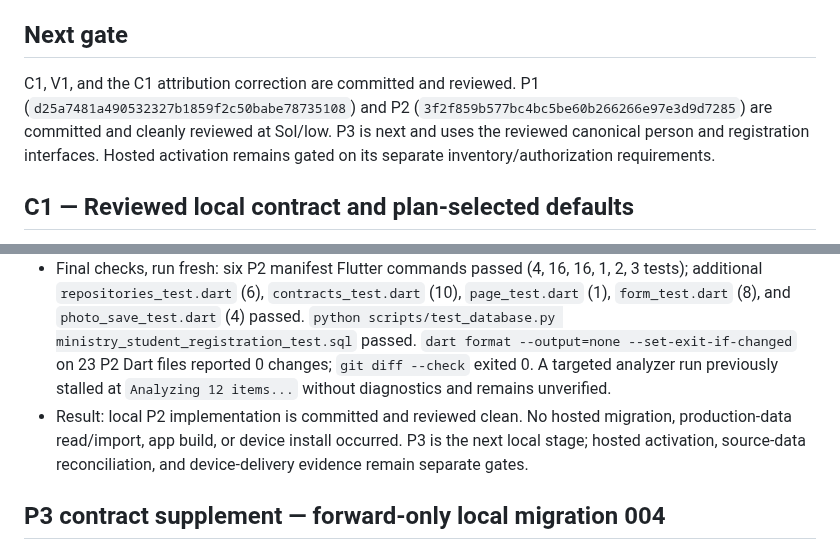
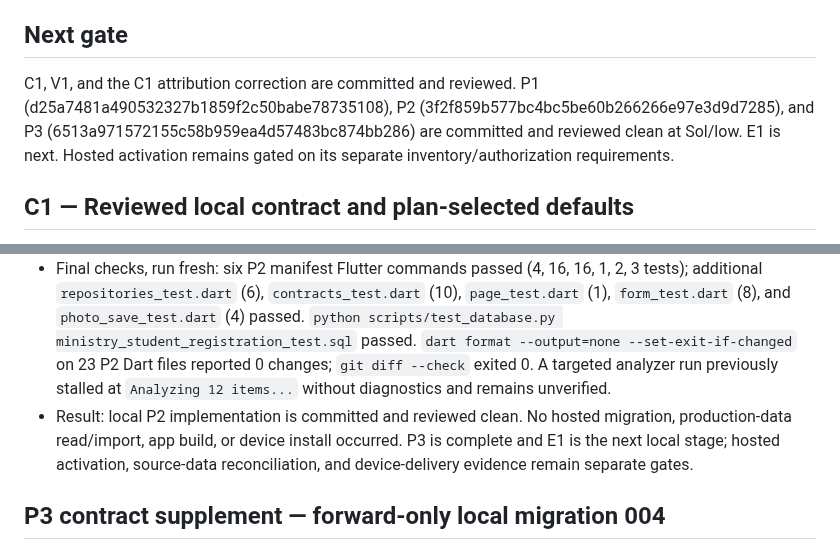
Before and after one commit to CarlosMonteiroNeto/discipulado-IEADPE, a Markdown page: docs/verification/ministry-execution-ledger.md, 2 parts joined by grey strips. GitHub-like rendering.

Commit message:
Record reviewed ministry P3 completion

```diff
--- a/docs/verification/ministry-execution-ledger.md
+++ b/docs/verification/ministry-execution-ledger.md
@@ -17,7 +17,7 @@ Worktree: `codex/ministry-production-completion` at `C:/Users/Carlos_Neto/.codex
 
 ## Next gate
 
-C1, V1, and the C1 attribution correction are committed and reviewed. P1 (`d25a7481a490532327b1859f2c50babe78735108`) and P2 (`3f2f859b577bc4bc5be60b266266e97e3d9d7285`) are committed and cleanly reviewed at Sol/low. P3 is next and uses the reviewed canonical person and registration interfaces. Hosted activation remains gated on its separate inventory/authorization requirements.
+C1, V1, and the C1 attribution correction are committed and reviewed. P1 (d25a7481a490532327b1859f2c50babe78735108), P2 (3f2f859b577bc4bc5be60b266266e97e3d9d7285), and P3 (6513a971572155c58b959ea4d57483bc874bb286) are committed and reviewed clean at Sol/low. E1 is next. Hosted activation remains gated on its separate inventory/authorization requirements.
 ## C1 — Reviewed local contract and plan-selected defaults
 
 - Base: `a1f326b9f049ba7ea0b9fbcb48f7aafdc7136fbd`; draft commit: `b748999de0c5b2fdc43dd9cd7c3efba9a474b6ca`.
@@ -101,7 +101,7 @@ C1 policy defaults do not establish hosted state. Hosted migration/function/scop
 - Review history: first Sol review found three Important defects: registrar create was denied without a protected grant; an untouched edit cleared its attached photo; and a null canonical address became a five-key object. Fresh Luna TDD fixes passed focused SQL/form/photo checks. A fresh Sol review then found tests still expected the replaced REST pagination and unlinked edit behavior; Luna updated only those test fixtures to the reviewed RPC/canonical-link contract. The next Sol review found that an archived congregation still allowed edit receipt replay; Luna added the active congregation `FOR SHARE` lock before convert/person access and receipt lookup. Final fresh Sol review found 0 Critical, 0 Important, 0 Minor.
 - RED/GREEN: registrar SQL first returned `forbidden`; photo test expected the attached asset but got null; form test expected null address but got an all-null object; legacy repository tests expected `/rest/v1/converts` and bare lists; edit-page fixture was unlinked; archived-scope retry returned its success receipt. Regression tests now prove create-only registrar access to active scope, denial of protected reads/student/edit and archived scope, photo and null-address preservation, exact scoped RPC envelopes and opaque cursors, linked edit results, and archived retry/fresh-edit denial without changing person/convert fields or revisions.
 - Final checks, run fresh: six P2 manifest Flutter commands passed (4, 16, 16, 1, 2, 3 tests); additional `repositories_test.dart` (6), `contracts_test.dart` (10), `page_test.dart` (1), `form_test.dart` (8), and `photo_save_test.dart` (4) passed. `python scripts/test_database.py ministry_student_registration_test.sql` passed. `dart format --output=none --set-exit-if-changed` on 23 P2 Dart files reported 0 changes; `git diff --check` exited 0. A targeted analyzer run previously stalled at `Analyzing 12 items...` without diagnostics and remains unverified.
-- Result: local P2 implementation is committed and reviewed clean. No hosted migration, production-data read/import, app build, or device install occurred. P3 is the next local stage; hosted activation, source-data reconciliation, and device-delivery evidence remain separate gates.
+- Result: local P2 implementation is committed and reviewed clean. No hosted migration, production-data read/import, app build, or device install occurred. P3 is complete and E1 is the next local stage; hosted activation, source-data reconciliation, and device-delivery evidence remain separate gates.
 
 ## P3 contract supplement — forward-only local migration 004
 
```
Also changed, not shown: other parts of docs/verification/ministry-execution-ledger.md (+16 -5 lines), docs/verification/ministry-task-manifest.md (+12 -7 lines).
